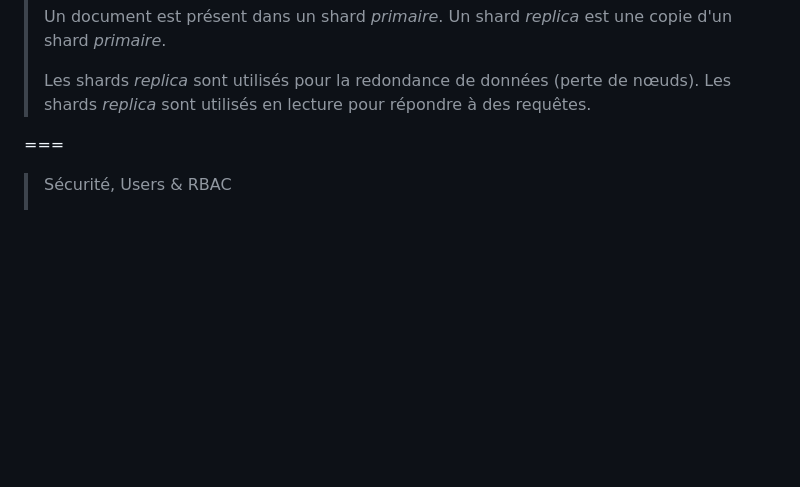
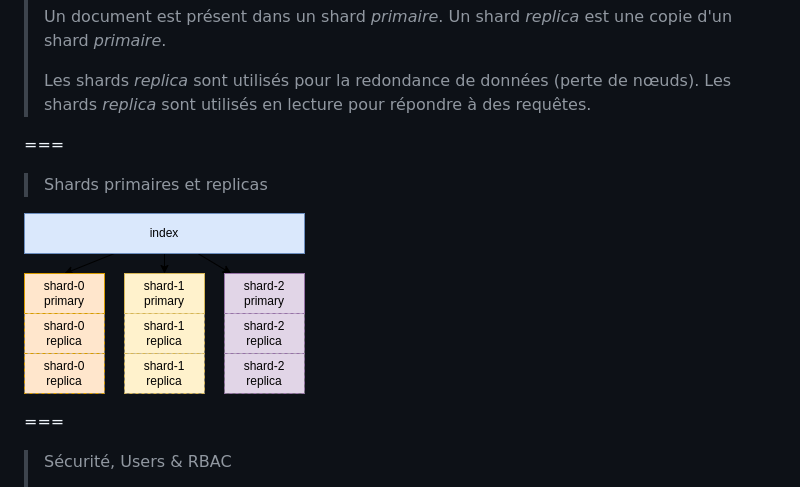
Before and after one commit to juwit/formation-elasticsearch-ops, a Markdown page: jour1.md, the part around the change. GitHub-like rendering; pictures changed too: assets/elasticsearch-index-shards.png (added); blank space fills up the shorter version.

Commit message:
✨ : add index & shards schema

```diff
--- a/jour1.md
+++ b/jour1.md
@@ -197,6 +197,12 @@ _ELK_ = Ancien nom de l'_Elastic Stack_ : *E*lasticsearch + *L*ogstash + *K*iban
 >
 > Les shards _replica_ sont utilisés pour la redondance de données (perte de nœuds).
 > Les shards _replica_ sont utilisés en lecture pour répondre à des requêtes.
+
+===
+
+> Shards primaires et replicas
+
+![](assets/elasticsearch-index-shards.png)
 
 ===
 
```
Also changed, not shown: 1 other file.
